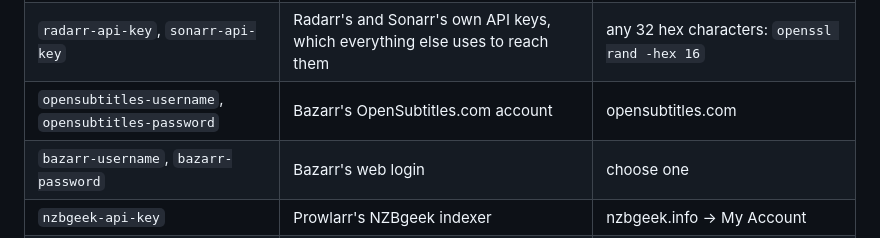
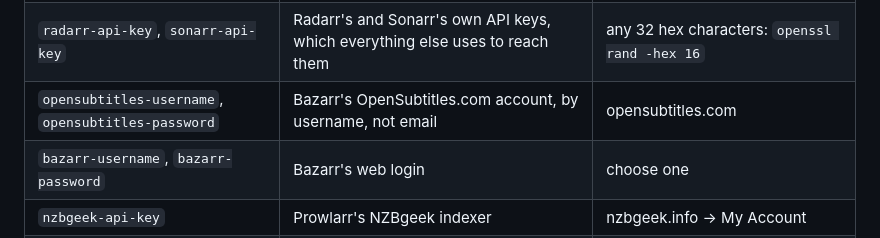
Before and after one commit to fnune/bilbo, a Markdown page: README.md, the part around the change. GitHub-like rendering.

Commit message:
Note that OpenSubtitles wants the username, not the email

```diff
--- a/README.md
+++ b/README.md
@@ -91,7 +91,7 @@ Secrets are encrypted in `secrets/bilbo.yaml`. `sops-nix` decrypts them at boot
 | `wireguard-private-key` | bilbo's WireGuard key | `wg genkey` |
 | `borg-passphrase`, `rclone-conf`, `borg-s3-bucket-name` | the off-site backup | `pulumi stack output` in `remote/` |
 | `radarr-api-key`, `sonarr-api-key` | Radarr's and Sonarr's own API keys, which everything else uses to reach them | any 32 hex characters: `openssl rand -hex 16` |
-| `opensubtitles-username`, `opensubtitles-password` | Bazarr's OpenSubtitles.com account | opensubtitles.com |
+| `opensubtitles-username`, `opensubtitles-password` | Bazarr's OpenSubtitles.com account, by username, not email | opensubtitles.com |
 | `bazarr-username`, `bazarr-password` | Bazarr's web login | choose one |
 | `nzbgeek-api-key` | Prowlarr's NZBgeek indexer | nzbgeek.info -> My Account |
 | `eweka-username`, `eweka-password` | NZBGet's news server login | Eweka account |
```
